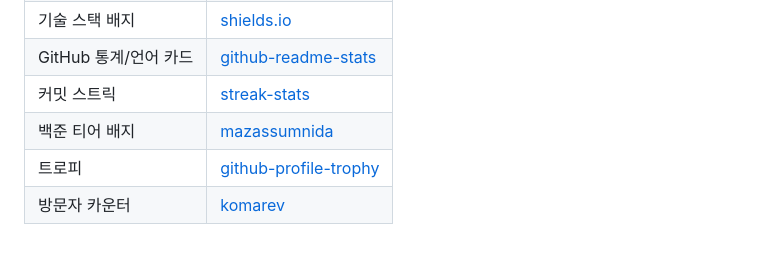
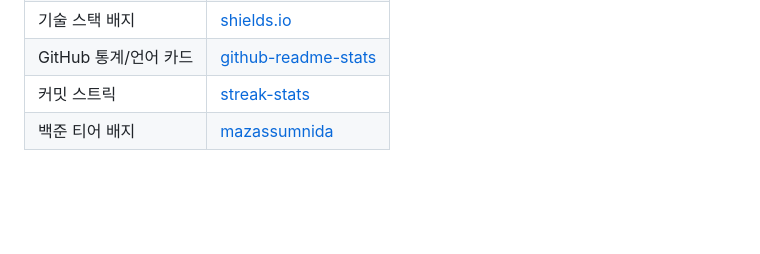
Before and after one commit to sjh1108/sjh1108.github.io, a Markdown page: profile/SETUP.md, the part around the change. GitHub-like rendering; blank space fills up the shorter version.

```diff
--- a/profile/SETUP.md
+++ b/profile/SETUP.md
@@ -50,5 +50,3 @@
 | GitHub 통계/언어 카드 | [github-readme-stats](https://github.com/anuraghazra/github-readme-stats) |
 | 커밋 스트릭 | [streak-stats](https://github.com/DenverCoder1/github-readme-streak-stats) |
 | 백준 티어 배지 | [mazassumnida](https://github.com/mazassumnida/mazassumnida) |
-| 트로피 | [github-profile-trophy](https://github.com/ryo-ma/github-profile-trophy) |
-| 방문자 카운터 | [komarev](https://github.com/antonkomarev/github-profile-views-counter) |
```
Also changed, not shown: profile/README.md (+0 -13 lines).
